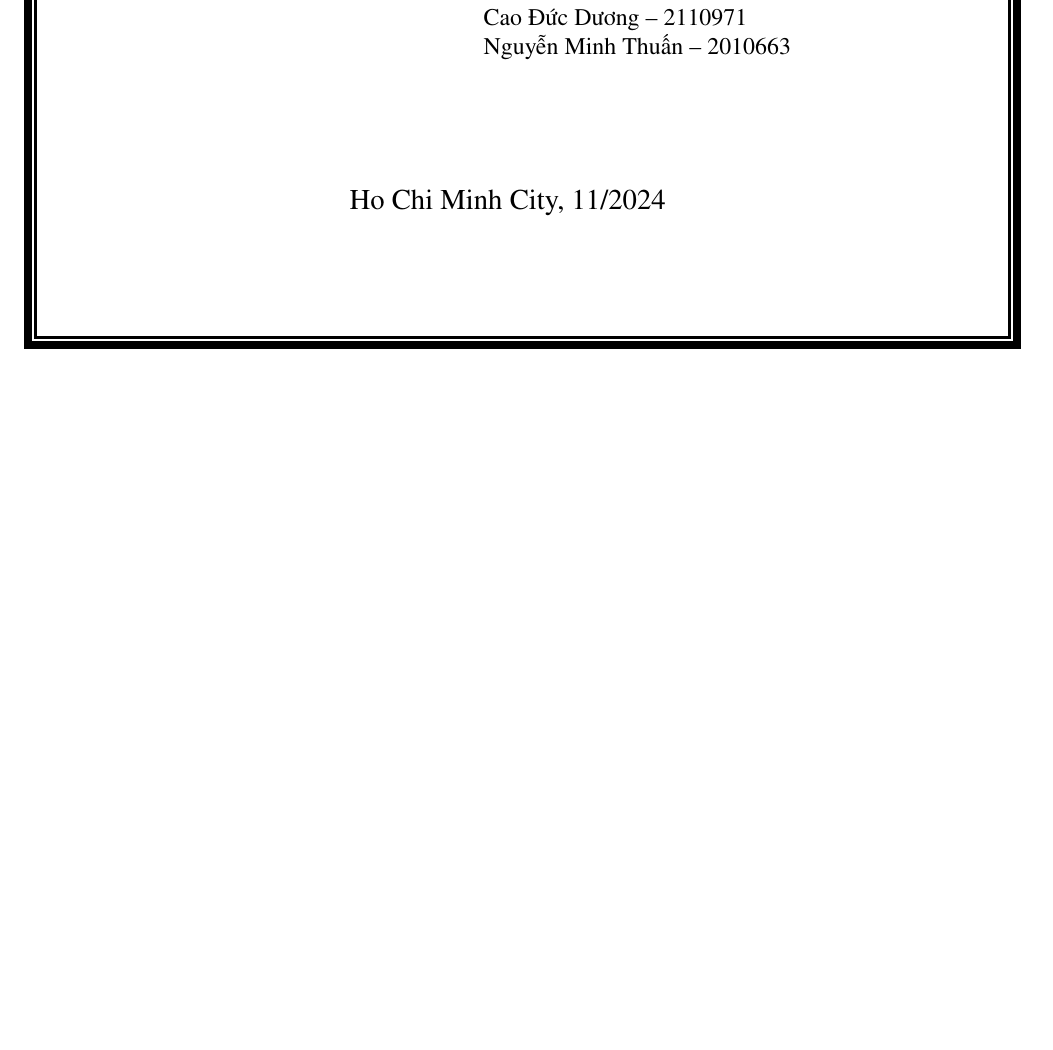
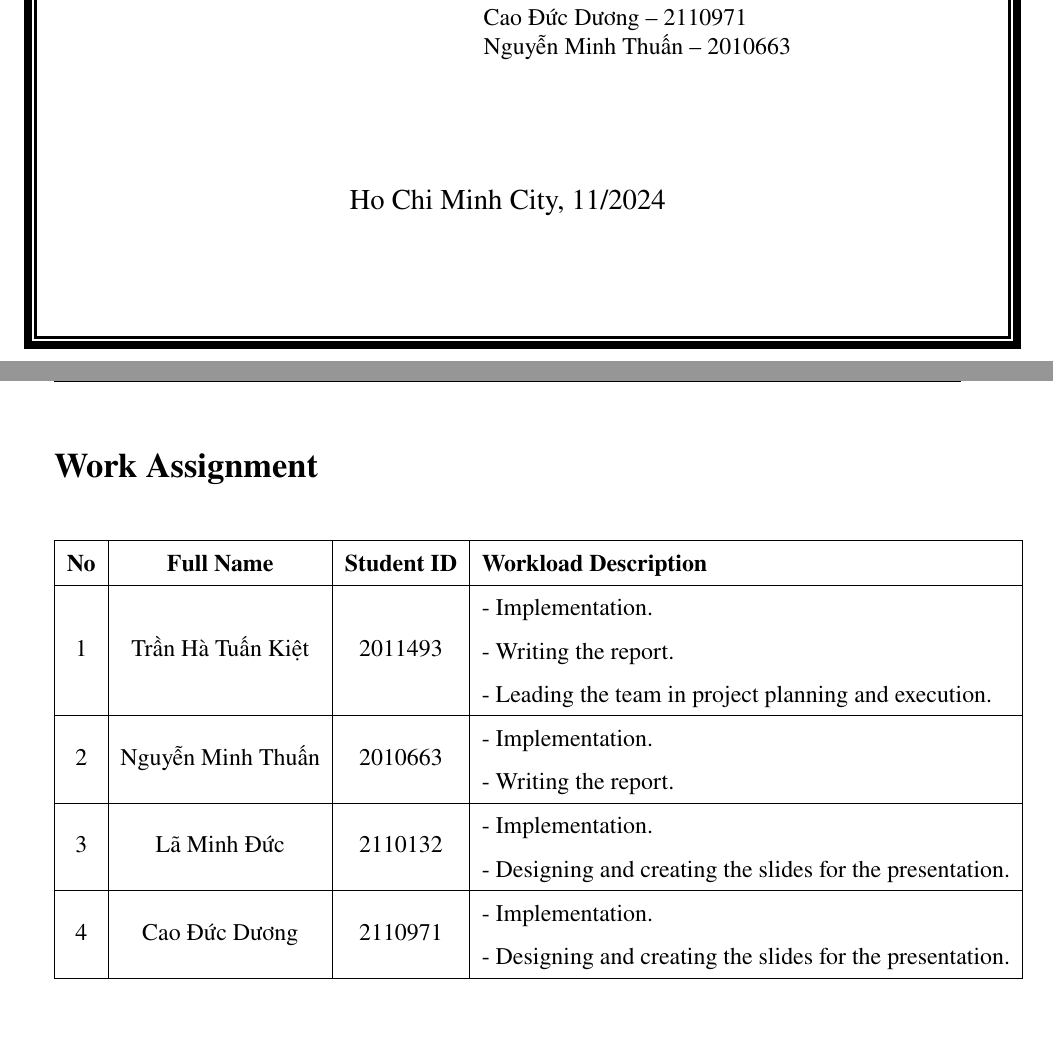
Before and after one commit to TuanKietTran/Report-flight-statistic, a LaTeX document (main.tex): part of page 1 of 23 before the commit and two parts of pages 1 and 2 of 24 after it, the two joined at a grey line, cut so that both start at the same text, the shorter picture padded with empty space. Compiled offline with pdfLaTeX.

Commit message:
workload table

```diff
--- a/main.tex
+++ b/main.tex
@@ -261,6 +261,35 @@
         {\large Ho Chi Minh City, \the\month/\the\year}
     \end{center}
 \end{titlepage}
+
+\section*{Work Assignment}
+\begin{table}[h]
+    \centering
+    \renewcommand{\arraystretch}{1.5}
+    \begin{tabular}{|c|c|c|l|}
+    \hline
+    \textbf{No} & \textbf{Full Name} & \textbf{Student ID} & \textbf{Workload Description} \\
+    \hline
+    %%%%%Student 1%%%%%%%%%%%
+    \multirow{3}{*}{1} & \multirow{3}{*}{Trần Hà Tuấn Kiệt} & \multirow{3}{*}{2011493} & - Implementation.\\
+    & & & - Writing the report.\\
+    & & & - Leading the team in project planning and execution. \\
+    \hline
+    %%%%%Student 2%%%%%%%%%%%
+    \multirow{2}{*}{2} & \multirow{2}{*}{Nguyễn Minh Thuấn} & \multirow{2}{*}{2010663} & - Implementation.\\
+    & & & - Writing the report. \\
+    \hline
+    %%%%%Student 3%%%%%%%%%%%
+    \multirow{2}{*}{3} & \multirow{2}{*}{Lã Minh Đức} & \multirow{2}{*}{2110132} & - Implementation.\\
+    & & & - Designing and creating the slides for the presentation.\\
+    \hline
+    %%%%%Student 4%%%%%%%%%%%
+    \multirow{2}{*}{4} & \multirow{2}{*}{Cao Đức Dương} & \multirow{2}{*}{2110971} & - Implementation.\\
+    & & & - Designing and creating the slides for the presentation.\\
+    \hline
+    \end{tabular}
+\end{table}
+
 
 
 \newpage
```
Also changed, not shown: main.pdf.
